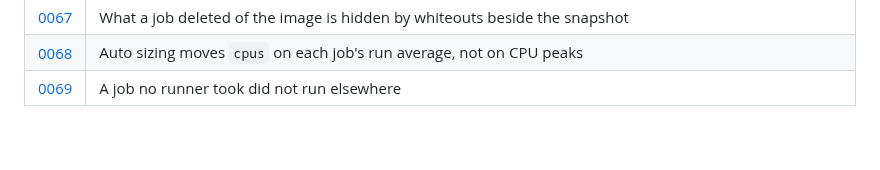
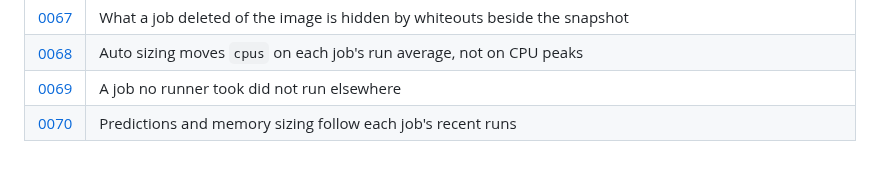
Before and after one commit to ayagmar/runnerd, a Markdown page: docs/adr/README.md, the part around the change. Drawn GitHub-style.

Commit message:
docs: ADR 0070, predictions and memory sizing follow each job's recent runs

```diff
--- a/docs/adr/README.md
+++ b/docs/adr/README.md
@@ -75,3 +75,4 @@ decision stays, with a line under its title pointing to the record that changes
 | [0067](0067-whiteouts-of-the-image-beside-the-snapshot.md) | What a job deleted of the image is hidden by whiteouts beside the snapshot |
 | [0068](0068-cpus-follow-run-averages.md) | Auto sizing moves `cpus` on each job's run average, not on CPU peaks |
 | [0069](0069-a-job-no-runner-took-did-not-run-elsewhere.md) | A job no runner took did not run elsewhere |
+| [0070](0070-predictions-follow-recent-runs.md) | Predictions and memory sizing follow each job's recent runs |
```
Also changed, not shown: docs/adr/0070-predictions-follow-recent-runs.md (added, +169 -0 lines).
